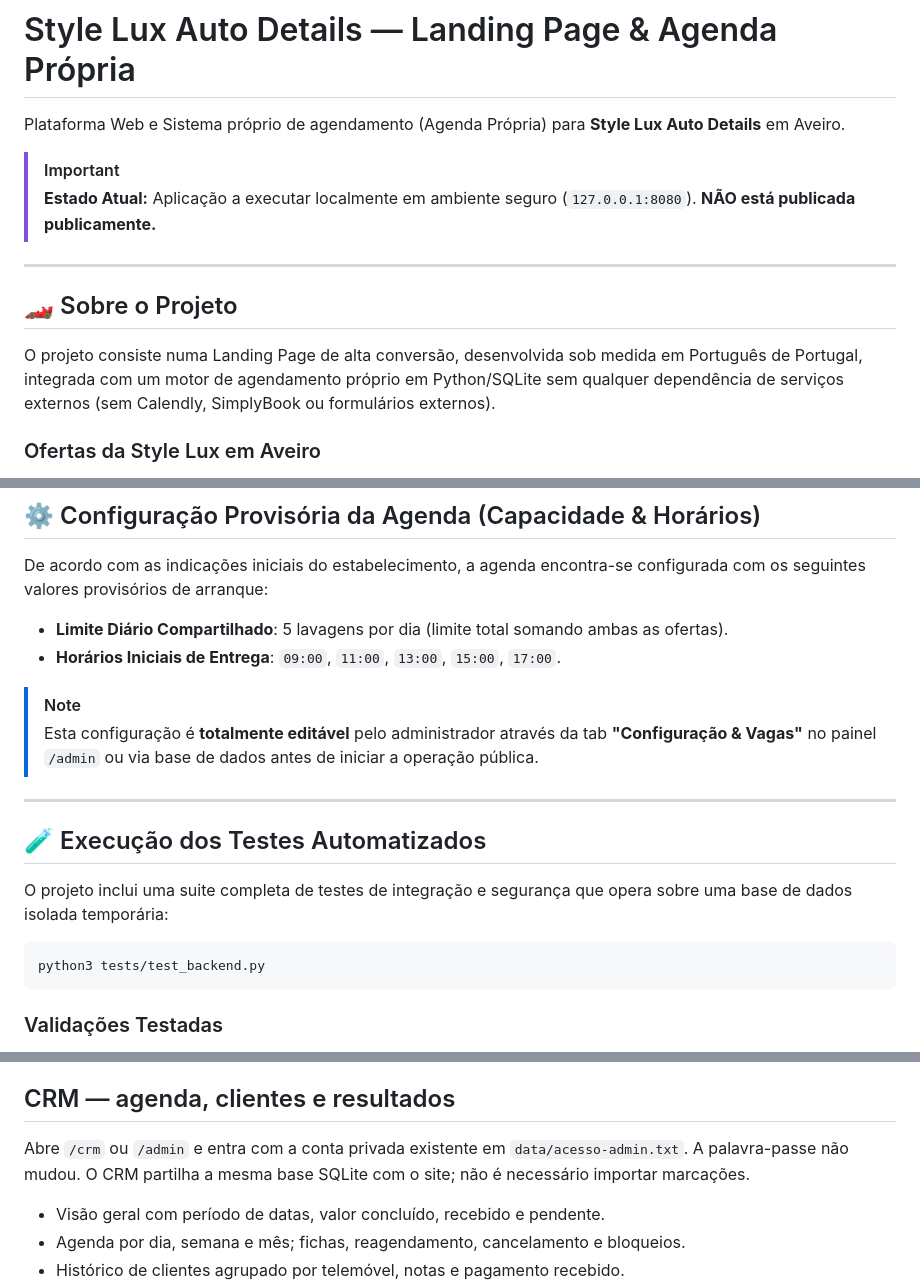
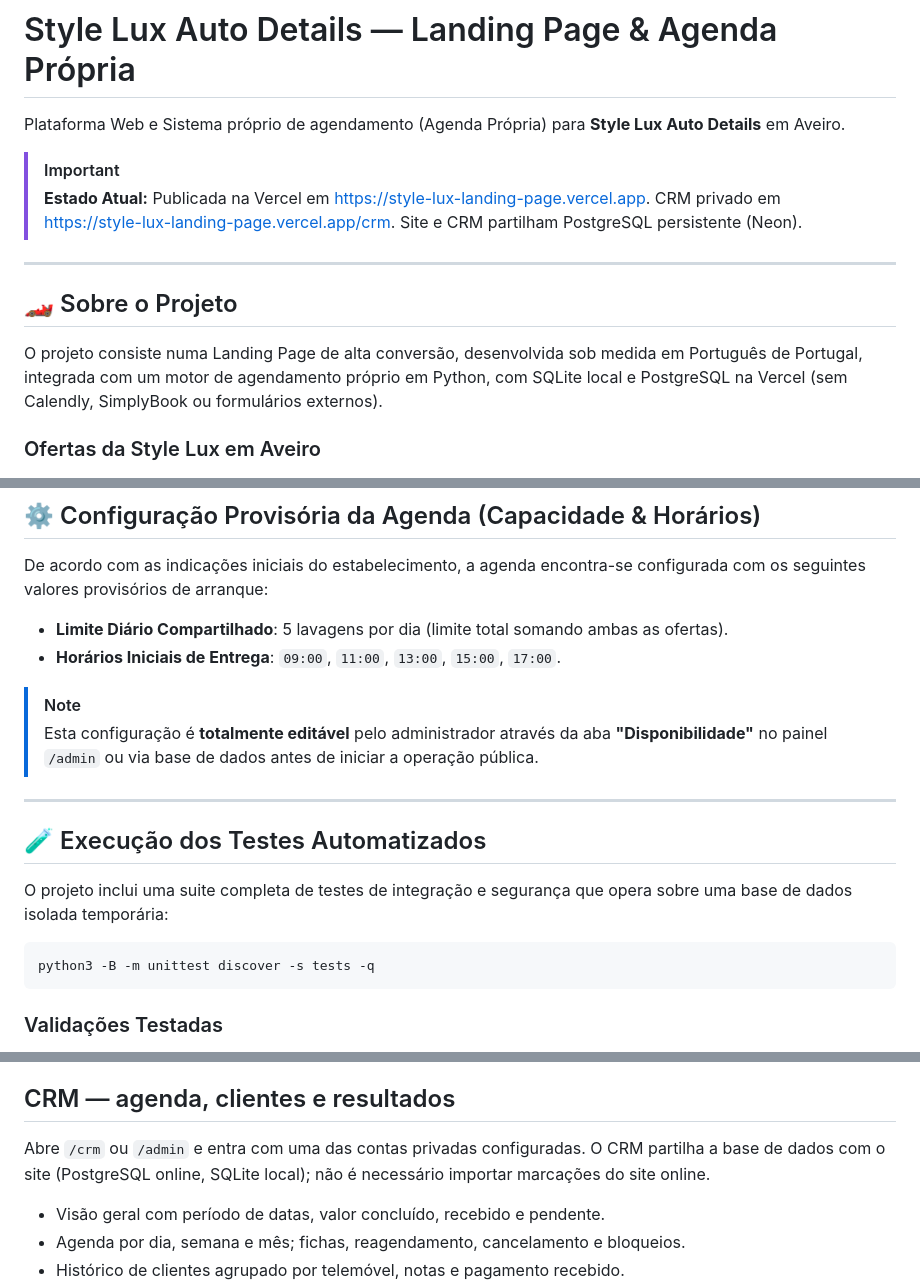
Before and after one commit to hufimarques-web/Style-lux-landing-page, a Markdown page: README.md, 3 parts joined by grey strips. Rendered like a GitHub page.

Commit message:
Document verified Vercel deployment and shared online calendar

````diff
--- a/README.md
+++ b/README.md
@@ -3,13 +3,13 @@
 Plataforma Web e Sistema próprio de agendamento (Agenda Própria) para **Style Lux Auto Details** em Aveiro.
 
 > [!IMPORTANT]
-> **Estado Atual:** Aplicação a executar localmente em ambiente seguro (`127.0.0.1:8080`). **NÃO está publicada publicamente.**
+> **Estado Atual:** Publicada na Vercel em https://style-lux-landing-page.vercel.app. CRM privado em https://style-lux-landing-page.vercel.app/crm. Site e CRM partilham PostgreSQL persistente (Neon).
 
 ---
 
 ## 🏎️ Sobre o Projeto
 
-O projeto consiste numa Landing Page de alta conversão, desenvolvida sob medida em Português de Portugal, integrada com um motor de agendamento próprio em Python/SQLite sem qualquer dependência de serviços externos (sem Calendly, SimplyBook ou formulários externos).
+O projeto consiste numa Landing Page de alta conversão, desenvolvida sob medida em Português de Portugal, integrada com um motor de agendamento próprio em Python, com SQLite local e PostgreSQL na Vercel (sem Calendly, SimplyBook ou formulários externos).
 
 ### Ofertas da Style Lux em Aveiro
 - **Lavagem Premium (80 €)**: Lavagem exterior manual, limpeza de jantes, vidros interior/exterior, tablier/laterais, higienização de estofados, revitalização dos plásticos, proteção da pele dos bancos, aspiração com jato de ar, limpeza do ar condicionado, cera protetora e acabamento premium.
@@ -56,7 +56,7 @@ De acordo com as indicações iniciais do estabelecimento, a agenda encontra-se
 - **Horários Iniciais de Entrega**: `09:00`, `11:00`, `13:00`, `15:00`, `17:00`.
 
 > [!NOTE]
-> Esta configuração é **totalmente editável** pelo administrador através da tab **"Configuração & Vagas"** no painel `/admin` ou via base de dados antes de iniciar a operação pública.
+> Esta configuração é **totalmente editável** pelo administrador através da aba **"Disponibilidade"** no painel `/admin` ou via base de dados antes de iniciar a operação pública.
 
 ---
 
@@ -65,7 +65,7 @@ De acordo com as indicações iniciais do estabelecimento, a agenda encontra-se
 O projeto inclui uma suite completa de testes de integração e segurança que opera sobre uma base de dados isolada temporária:
 
 ```bash
-python3 tests/test_backend.py
+python3 -B -m unittest discover -s tests -q
 ```
 
 ### Validações Testadas
@@ -88,7 +88,7 @@ O destino escolhido é a Vercel, com PostgreSQL persistente. Ver a configuraçã
 
 ## CRM — agenda, clientes e resultados
 
-Abre `/crm` ou `/admin` e entra com a conta privada existente em `data/acesso-admin.txt`. A palavra-passe não mudou. O CRM partilha a mesma base SQLite com o site; não é necessário importar marcações.
+Abre `/crm` ou `/admin` e entra com uma das contas privadas configuradas. O CRM partilha a base de dados com o site (PostgreSQL online, SQLite local); não é necessário importar marcações do site online.
 
 - Visão geral com período de datas, valor concluído, recebido e pendente.
 - Agenda por dia, semana e mês; fichas, reagendamento, cancelamento e bloqueios.
````
Also changed, not shown: other parts of README.md (+1 -1 lines).
